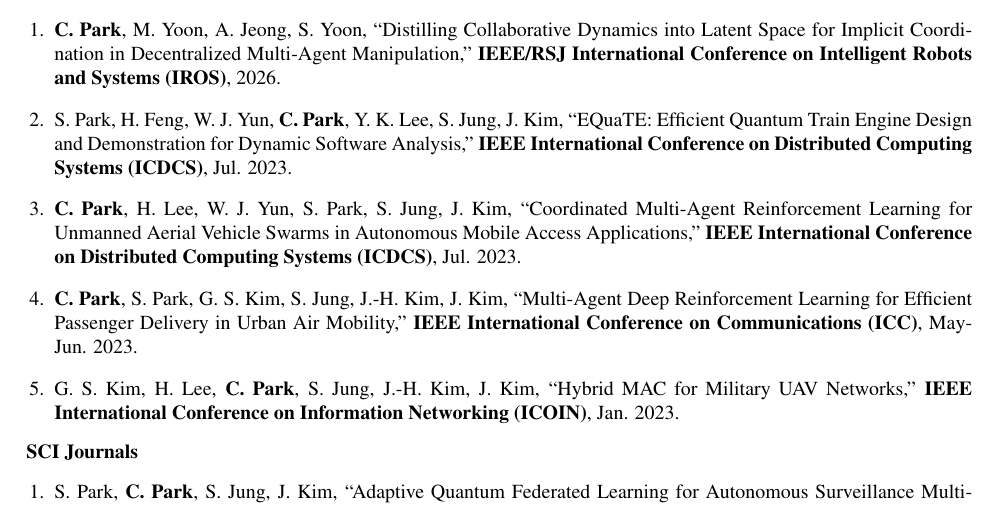
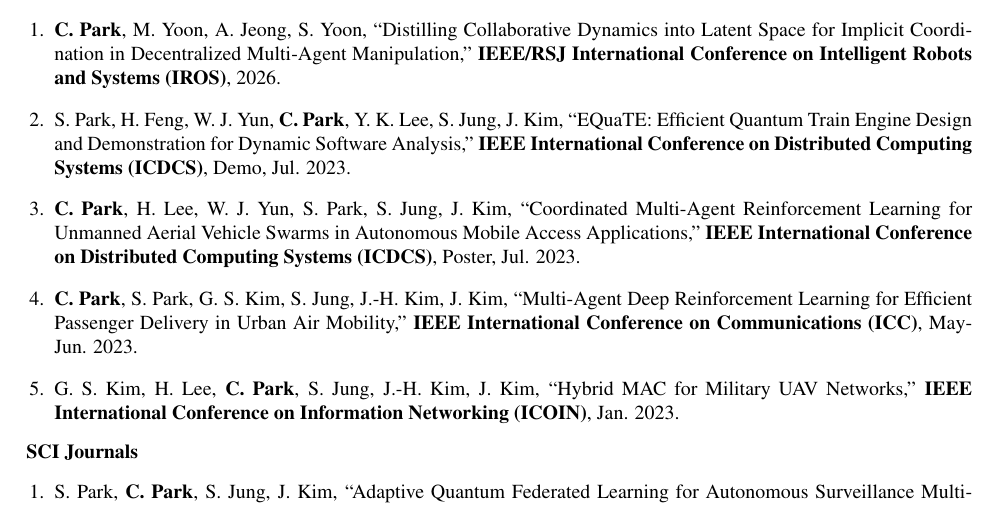
Before and after one commit to cosdeneb/cosdeneb.github.io, a LaTeX CV (Chanyoung_Park_CV.tex): part of page 1 of 3, cut so that both start at the same text. Compiled offline with pdfLaTeX.

Commit message:
Fix ICDCS 2023 entries: mark as Demo/Poster tracks instead of incorrect full-paper acceptance rate

```diff
--- a/Chanyoung_Park_CV.tex
+++ b/Chanyoung_Park_CV.tex
@@ -74,8 +74,8 @@
 \textbf{Conferences}
 \begin{enumerate}[leftmargin=1.4em, itemsep=3pt, topsep=2pt]
   \item \textbf{C. Park}, M. Yoon, A. Jeong, S. Yoon, ``Distilling Collaborative Dynamics into Latent Space for Implicit Coordination in Decentralized Multi-Agent Manipulation,'' \textbf{IEEE/RSJ International Conference on Intelligent Robots and Systems (IROS)}, 2026.
-  \item S. Park, H. Feng, W. J. Yun, \textbf{C. Park}, Y. K. Lee, S. Jung, J. Kim, ``EQuaTE: Efficient Quantum Train Engine Design and Demonstration for Dynamic Software Analysis,'' \textbf{IEEE International Conference on Distributed Computing Systems (ICDCS)}, Jul. 2023.
-  \item \textbf{C. Park}, H. Lee, W. J. Yun, S. Park, S. Jung, J. Kim, ``Coordinated Multi-Agent Reinforcement Learning for Unmanned Aerial Vehicle Swarms in Autonomous Mobile Access Applications,'' \textbf{IEEE International Conference on Distributed Computing Systems (ICDCS)}, Jul. 2023.
+  \item S. Park, H. Feng, W. J. Yun, \textbf{C. Park}, Y. K. Lee, S. Jung, J. Kim, ``EQuaTE: Efficient Quantum Train Engine Design and Demonstration for Dynamic Software Analysis,'' \textbf{IEEE International Conference on Distributed Computing Systems (ICDCS)}, Demo, Jul. 2023.
+  \item \textbf{C. Park}, H. Lee, W. J. Yun, S. Park, S. Jung, J. Kim, ``Coordinated Multi-Agent Reinforcement Learning for Unmanned Aerial Vehicle Swarms in Autonomous Mobile Access Applications,'' \textbf{IEEE International Conference on Distributed Computing Systems (ICDCS)}, Poster, Jul. 2023.
   \item \textbf{C. Park}, S. Park, G. S. Kim, S. Jung, J.-H. Kim, J. Kim, ``Multi-Agent Deep Reinforcement Learning for Efficient Passenger Delivery in Urban Air Mobility,'' \textbf{IEEE International Conference on Communications (ICC)}, May-Jun. 2023.
   \item G. S. Kim, H. Lee, \textbf{C. Park}, S. Jung, J.-H. Kim, J. Kim, ``Hybrid MAC for Military UAV Networks,'' \textbf{IEEE International Conference on Information Networking (ICOIN)}, Jan. 2023.
 \end{enumerate}
```
Also changed, not shown: publication.md (+2 -2 lines), Chanyoung_Park_CV.pdf.
